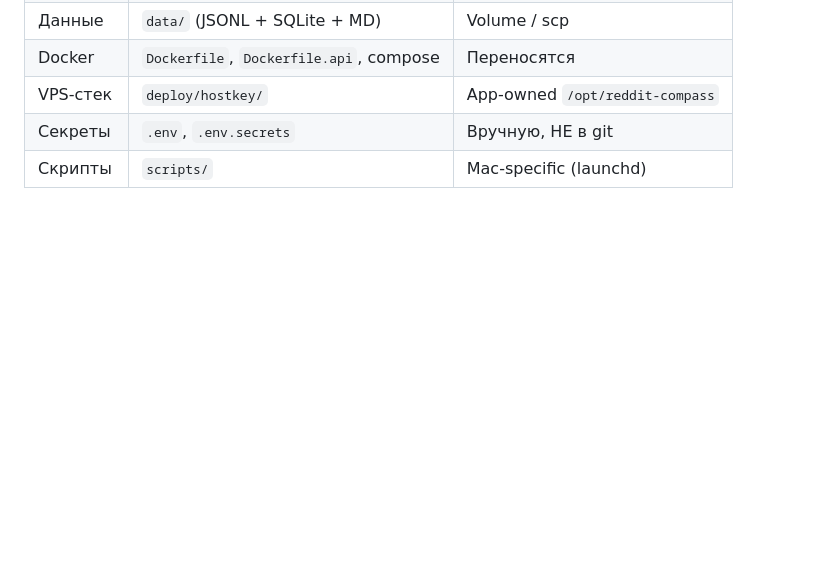
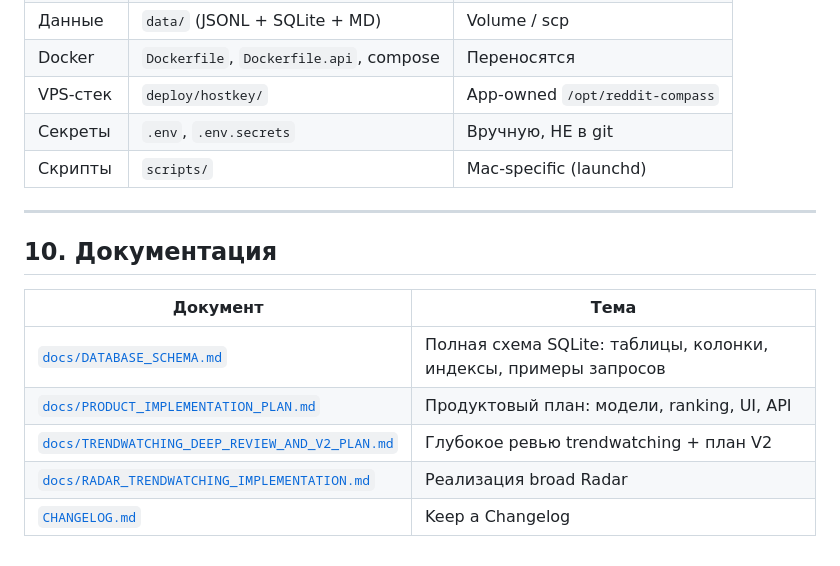
Before and after one commit to eiler2005/reddit-compass, a Markdown page: ARCHITECTURE.md, the part around the change. Drawn GitHub-style; blank space fills up the shorter version.

```diff
--- a/ARCHITECTURE.md
+++ b/ARCHITECTURE.md
@@ -333,3 +333,15 @@ reddit-compass serve                           REST API (FastAPI :8900)
 | VPS-стек | `deploy/hostkey/` | App-owned `/opt/reddit-compass` |
 | Секреты | `.env`, `.env.secrets` | Вручную, НЕ в git |
 | Скрипты | `scripts/` | Mac-specific (launchd) |
+
+---
+
+## 10. Документация
+
+| Документ | Тема |
+|---|---|
+| [`docs/DATABASE_SCHEMA.md`](docs/DATABASE_SCHEMA.md) | Полная схема SQLite: таблицы, колонки, индексы, примеры запросов |
+| [`docs/PRODUCT_IMPLEMENTATION_PLAN.md`](docs/PRODUCT_IMPLEMENTATION_PLAN.md) | Продуктовый план: модели, ranking, UI, API |
+| [`docs/TRENDWATCHING_DEEP_REVIEW_AND_V2_PLAN.md`](docs/TRENDWATCHING_DEEP_REVIEW_AND_V2_PLAN.md) | Глубокое ревью trendwatching + план V2 |
+| [`docs/RADAR_TRENDWATCHING_IMPLEMENTATION.md`](docs/RADAR_TRENDWATCHING_IMPLEMENTATION.md) | Реализация broad Radar |
+| [`CHANGELOG.md`](CHANGELOG.md) | Keep a Changelog |
```
Also changed, not shown: docs/DATABASE_SCHEMA.md (added, +292 -0 lines).
